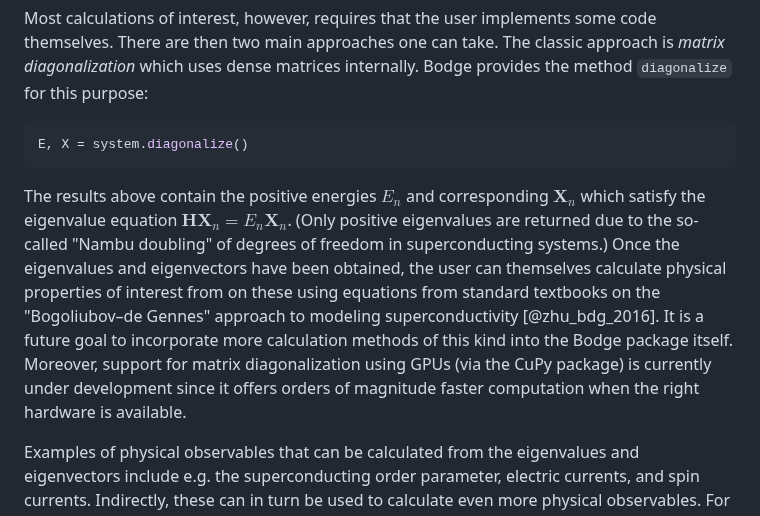
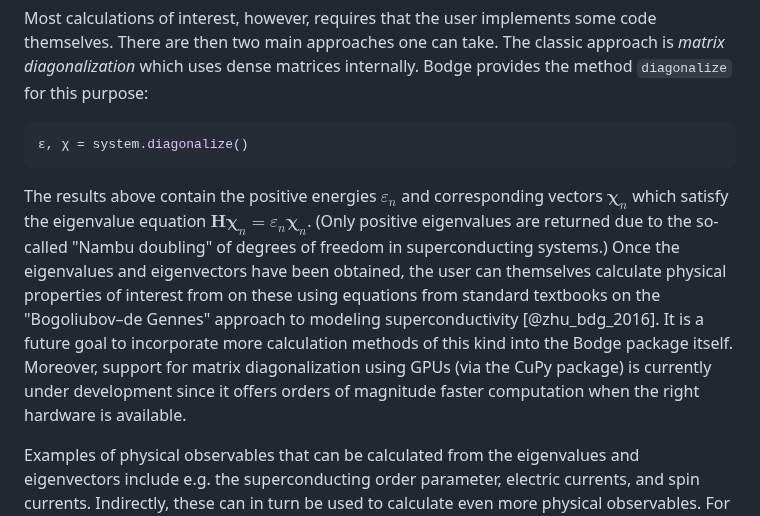
Before and after one commit to jabirali/bodge, a Markdown page: paper.md, the part around the change. Rendered like a GitHub page.

Commit message:
paper: revise eigenvalue notation

````diff
--- a/paper.md
+++ b/paper.md
@@ -81,9 +81,9 @@ Some physical observables can be directly calculated using the methods provided
 
 Most calculations of interest, however, requires that the user implements some code themselves. There are then two main approaches one can take. The classic approach is *matrix diagonalization* which uses dense matrices internally. Bodge provides the method `diagonalize` for this purpose:
 ```python
-E, X = system.diagonalize()
+ε, χ = system.diagonalize()
 ```
-The results above contain the positive energies $E_n$ and corresponding  $\mathbf{X}_n$ which satisfy the eigenvalue equation $\mathbf{H} \mathbf{X}_n = E_n \mathbf{X}_n$. (Only positive eigenvalues are returned due to the so-called "Nambu doubling" of degrees of freedom in superconducting systems.) Once the eigenvalues and eigenvectors have been obtained, the user can themselves calculate physical properties of interest from on these using equations from standard textbooks on the "Bogoliubov–de Gennes" approach to modeling superconductivity [@zhu_bdg_2016]. It is a future goal to incorporate more calculation methods of this kind into the Bodge package itself. Moreover, support for matrix diagonalization using GPUs (via the CuPy package) is currently under development since it offers orders of magnitude faster computation when the right hardware is available.
+The results above contain the positive energies $\varepsilon_n$ and corresponding vectors $\boldsymbol{\chi}_n$ which satisfy the eigenvalue equation $\mathbf{H} \boldsymbol{\chi}_n = \varepsilon_n \boldsymbol{\chi}_n$. (Only positive eigenvalues are returned due to the so-called "Nambu doubling" of degrees of freedom in superconducting systems.) Once the eigenvalues and eigenvectors have been obtained, the user can themselves calculate physical properties of interest from on these using equations from standard textbooks on the "Bogoliubov–de Gennes" approach to modeling superconductivity [@zhu_bdg_2016]. It is a future goal to incorporate more calculation methods of this kind into the Bodge package itself. Moreover, support for matrix diagonalization using GPUs (via the CuPy package) is currently under development since it offers orders of magnitude faster computation when the right hardware is available.
 
 Examples of physical observables that can be calculated from the eigenvalues and eigenvectors include e.g. the superconducting order parameter, electric currents, and spin currents. Indirectly, these can in turn be used to calculate even more physical observables. For instance, the critical current of a Josephson junction can be defined as the largest electric current that can flow through it for any phase difference, and the critical temperature of a bulk superconductor can be defined as the largest temperature at which the superconducting order parameter remains non-zero.
 
````
